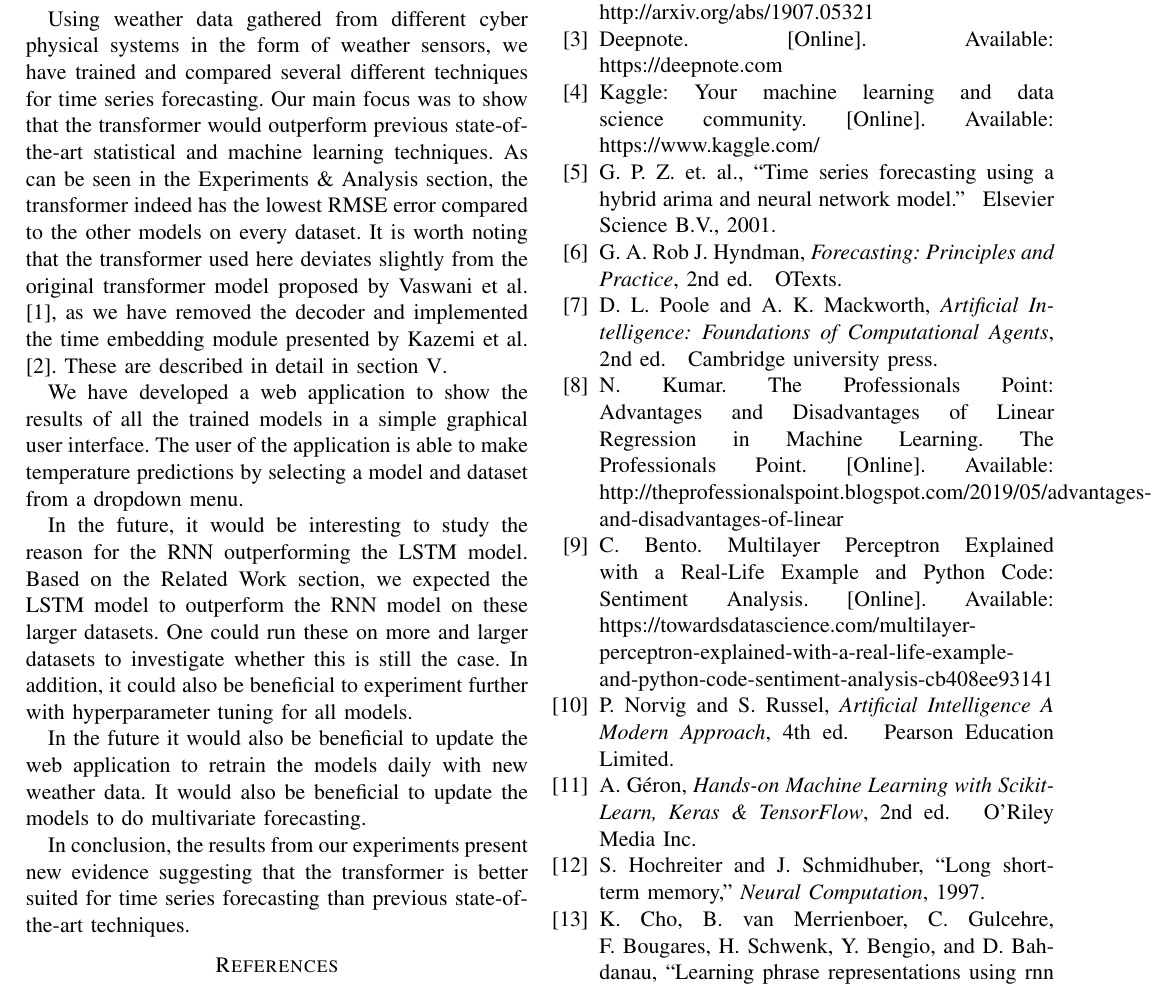
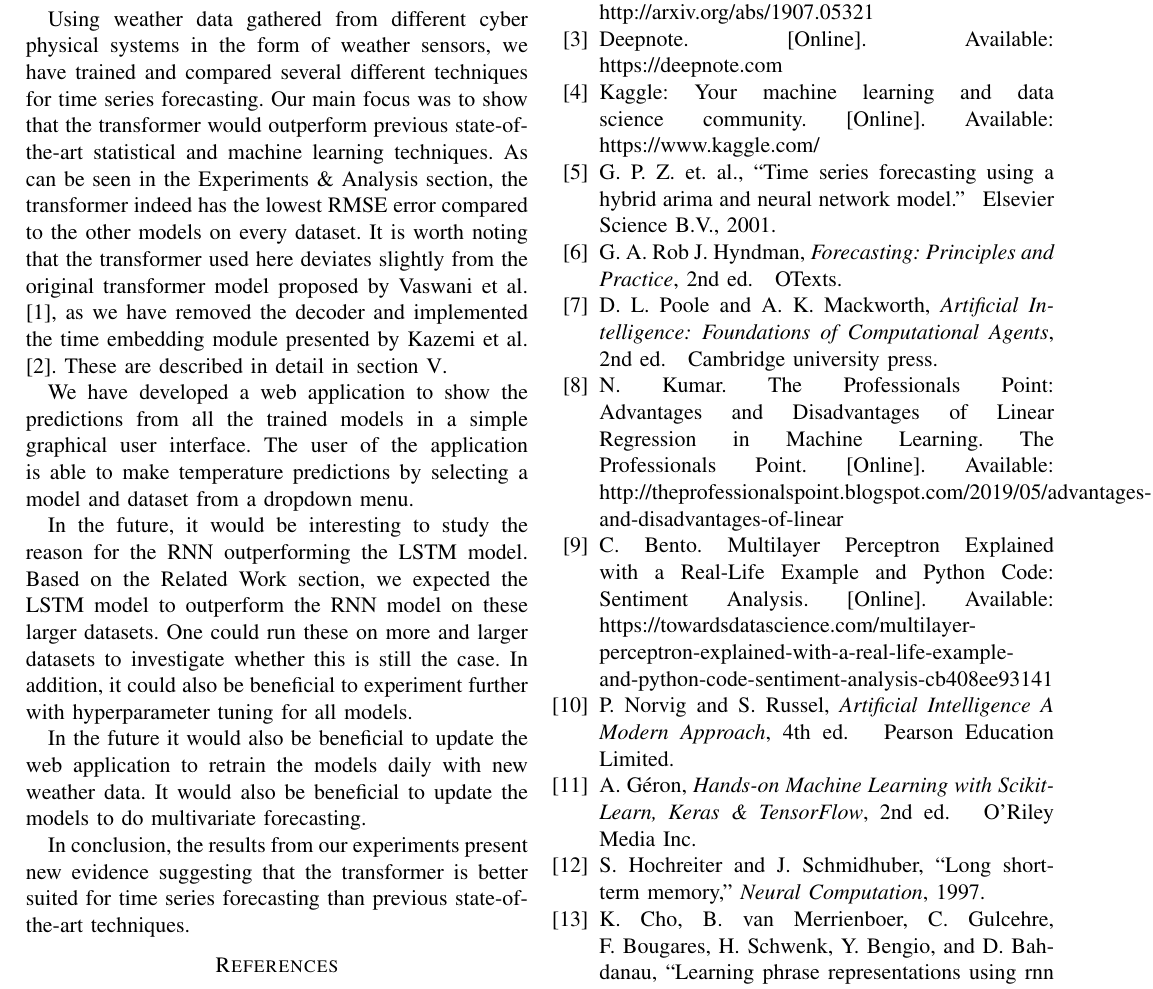
Before and after one commit to chhoumann/P6, a LaTeX paper (master.tex, which reads sections/facts.tex): part of page 12 of 13, cut so that both start at the same text. Compiled offline with pdfLaTeX; a missing font is replaced by an installed copy or a similar font; a LaTeX package or settings file that is missing is left out.

Commit message:
Update sections/facts.tex
Co-authored-by: Pattrigue <57709490+Pattrigue@users.noreply.github.com>

```diff
--- a/sections/facts.tex
+++ b/sections/facts.tex
@@ -4,7 +4,7 @@ As can be seen in the \nameref{sec:ExpRes} section, the transformer indeed has t
 It is worth noting that the transformer used here deviates slightly from the original transformer model proposed by \citet{AttentionIsAllYouNeed}, as we have removed the decoder and implemented the time embedding module presented by \citet{time2vec}.
 These are described in detail in section \ref{sec:system architecture}.
 
-We have developed a web application to show the results of all the trained models in a simple graphical user interface.
+We have developed a web application to show the predictions from all the trained models in a simple graphical user interface.
 The user of the application is able to make temperature predictions by selecting a model and dataset from a dropdown menu.
 
 In the future, it would be interesting to study the reason for the RNN outperforming the LSTM model.
```
